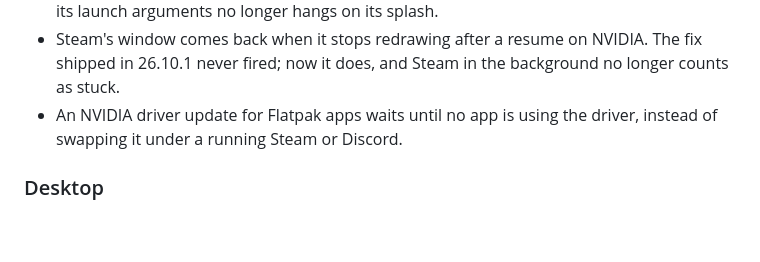
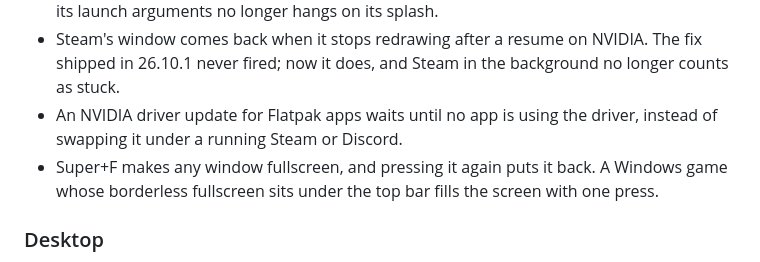
Before and after one commit to arclight-digital/pulsar, a Markdown page: docs/releases.md, the part around the change. Drawn GitHub-style; blank space fills up the shorter version.

Commit message:
releases: 26.11.1 lists Super+F
Super+F (46795c5f) shipped in 26.11.1 but was missing from its notes, so
the site's post left it out too. Under Gaming: one press fullscreens a
Windows game whose borderless fullscreen Wine reports as maximized, so it
sits under the top bar; again puts it back.

Co-Authored-By: Claude Opus 5.5 <noreply@anthropic.com>

```diff
--- a/docs/releases.md
+++ b/docs/releases.md
@@ -73,6 +73,9 @@ Agents you can leave running, a command menu, and GNOME 51.
   the background no longer counts as stuck.
 - An NVIDIA driver update for Flatpak apps waits until no app is using the
   driver, instead of swapping it under a running Steam or Discord.
+- Super+F makes any window fullscreen, and pressing it again puts it back.
+  A Windows game whose borderless fullscreen sits under the top bar fills
+  the screen with one press.
 
 ### Desktop
 
```
